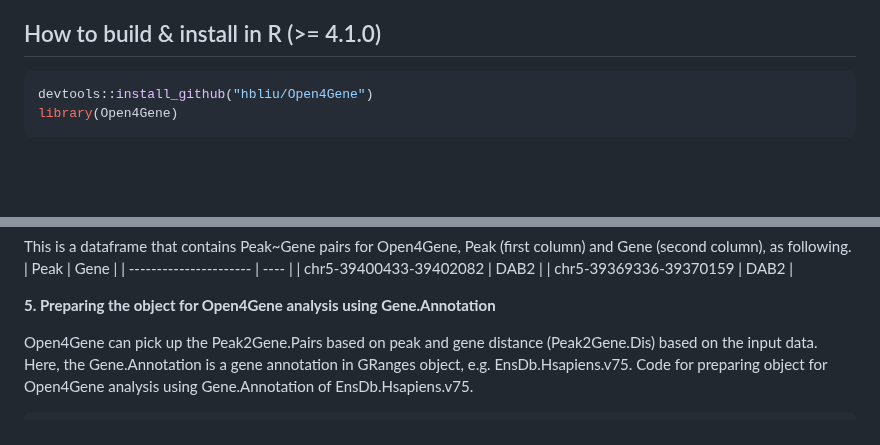
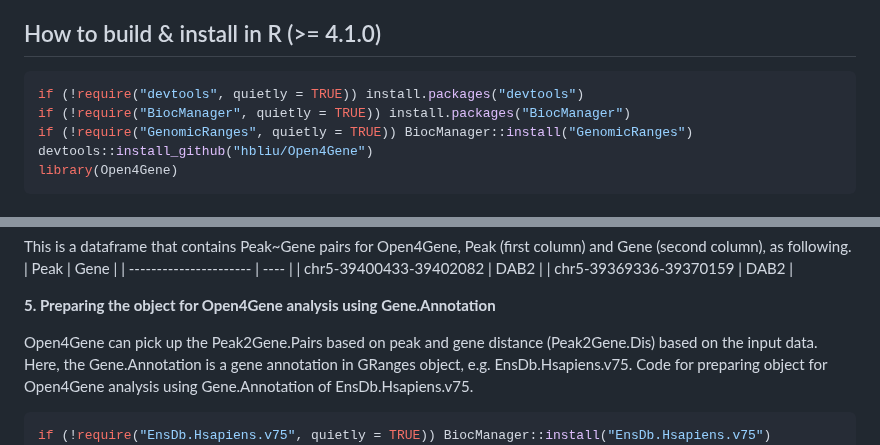
Before and after one commit to hbliu/Open4Gene, a Markdown page: README.md, 2 parts joined by grey strips. GitHub-like rendering; blank space fills up the shorter version.

````diff
--- a/README.md
+++ b/README.md
@@ -8,6 +8,9 @@ Hurdle Model-based Method for Peak-to-Gene Linkage Analysis.
 
 ## How to build & install in R (>= 4.1.0)
 ```r
+if (!require("devtools", quietly = TRUE)) install.packages("devtools")
+if (!require("BiocManager", quietly = TRUE)) install.packages("BiocManager")
+if (!require("GenomicRanges", quietly = TRUE)) BiocManager::install("GenomicRanges")
 devtools::install_github("hbliu/Open4Gene")
 library(Open4Gene)
 ```
@@ -137,6 +140,7 @@ Here, the Gene.Annotation is a gene annotation in GRanges object, e.g. EnsDb.Hsa
 Code for preparing object for Open4Gene analysis using Gene.Annotation of EnsDb.Hsapiens.v75.
 
 ```r
+if (!require("EnsDb.Hsapiens.v75", quietly = TRUE)) BiocManager::install("EnsDb.Hsapiens.v75")
 library(EnsDb.Hsapiens.v75)
 Gene.Annotation <- genes(EnsDb.Hsapiens.v75)
 Open4Gene.obj <- CreateOpen4GeneObj(RNA = RNA.Counts, ATAC = ATAC.Counts, Meta.data = Meta.Data,
````
